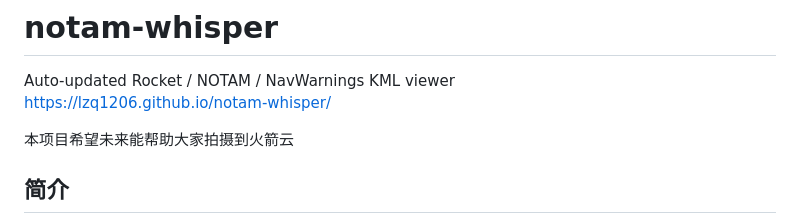
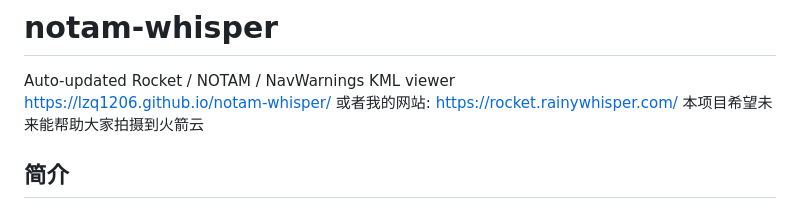
Before and after one commit to lzq1206/notam-whisper, a Markdown page: README.md, the part around the change. Drawn GitHub-style.

```diff
--- a/README.md
+++ b/README.md
@@ -2,7 +2,7 @@
 
 Auto-updated Rocket / NOTAM / NavWarnings KML viewer
 https://lzq1206.github.io/notam-whisper/
-
+或者我的网站: https://rocket.rainywhisper.com/
 本项目希望未来能帮助大家拍摄到火箭云
 
 ## 简介
```
